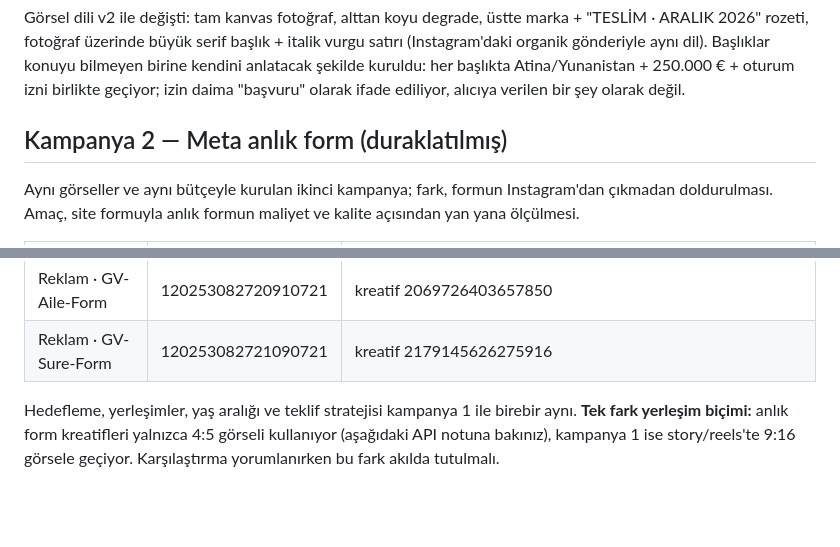
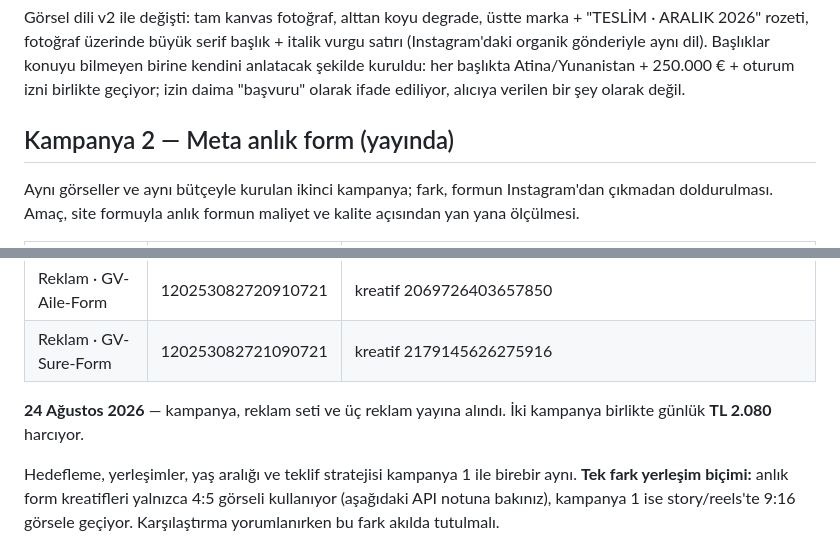
Before and after one commit to ykoca-code/Michail-Voda-8, a Markdown page: docs/meta-kampanya.md, 2 parts joined by grey strips. Drawn GitHub-style; blank space fills up the shorter version.

Commit message:
Anlık form kampanyasını yayına al (#40)
Kampanya 120253082188570721, reklam seti 120253082660880721 ve üç reklam
ACTIVE duruma alındı. İki kampanya birlikte günlük TL 2.080.


Claude-Session: https://claude.ai/code/session_01HUGdmiG1j76UhHVLHVKRQ7

Co-authored-by: Claude <noreply@anthropic.com>

```diff
--- a/docs/meta-kampanya.md
+++ b/docs/meta-kampanya.md
@@ -69,7 +69,7 @@ Daire odaklı ilk üç reklam (Esik-1, Kira-1, Proje-1) ve bölünmüş-panel g
 
 Görsel dili v2 ile değişti: tam kanvas fotoğraf, alttan koyu degrade, üstte marka + "TESLİM · ARALIK 2026" rozeti, fotoğraf üzerinde büyük serif başlık + italik vurgu satırı (Instagram'daki organik gönderiyle aynı dil). Başlıklar konuyu bilmeyen birine kendini anlatacak şekilde kuruldu: her başlıkta Atina/Yunanistan + 250.000 € + oturum izni birlikte geçiyor; izin daima "başvuru" olarak ifade ediliyor, alıcıya verilen bir şey olarak değil.
 
-## Kampanya 2 — Meta anlık form (duraklatılmış)
+## Kampanya 2 — Meta anlık form (yayında)
 
 Aynı görseller ve aynı bütçeyle kurulan ikinci kampanya; fark, formun
 Instagram'dan çıkmadan doldurulması. Amaç, site formuyla anlık formun
@@ -83,6 +83,9 @@ maliyet ve kalite açısından yan yana ölçülmesi.
 | Reklam · GV-Esik-Form | 120253082720560721 | kreatif 1047177771499373 |
 | Reklam · GV-Aile-Form | 120253082720910721 | kreatif 2069726403657850 |
 | Reklam · GV-Sure-Form | 120253082721090721 | kreatif 2179145626275916 |
+
+**24 Ağustos 2026** — kampanya, reklam seti ve üç reklam yayına alındı.
+İki kampanya birlikte günlük **TL 2.080** harcıyor.
 
 Hedefleme, yerleşimler, yaş aralığı ve teklif stratejisi kampanya 1 ile
 birebir aynı. **Tek fark yerleşim biçimi:** anlık form kreatifleri yalnızca
```
Also changed, not shown: docs/meta-anlik-form/README.md (+1 -1 lines).
